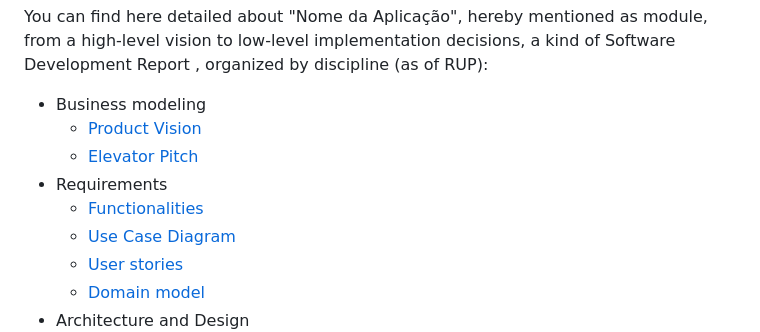
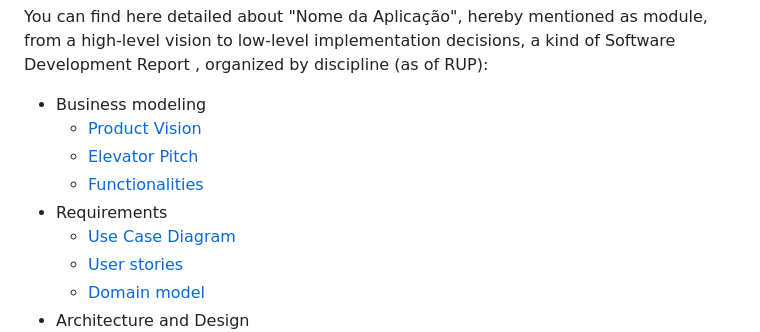
Before and after one commit to pchmelo/ESOF_Project, a Markdown page: README.md, the part around the change. Drawn GitHub-style.

```diff
--- a/README.md
+++ b/README.md
@@ -10,8 +10,8 @@ You can find here detailed about "Nome da Aplicação", hereby mentioned as modu
 * Business modeling
   * [Product Vision](#Product-Vision)
   * [Elevator Pitch](#Elevator-Pitch)
+  * [Functionalities](#Functionalities)
 * Requirements
-  * [Functionalities](#Functionalities)
   * [Use Case Diagram](#Use-case-diagram)
   * [User stories](#User-stories)
   * [Domain model](#Domain-model)
```
